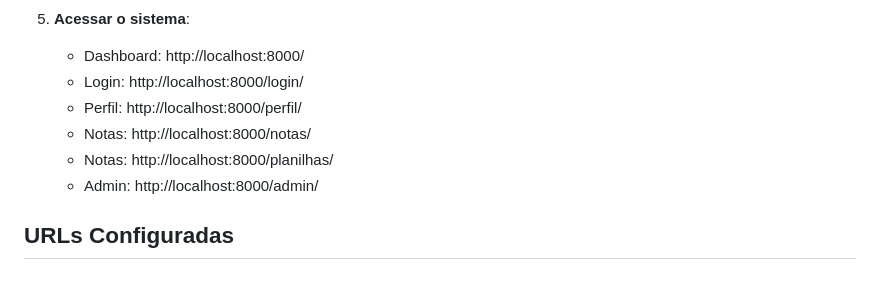
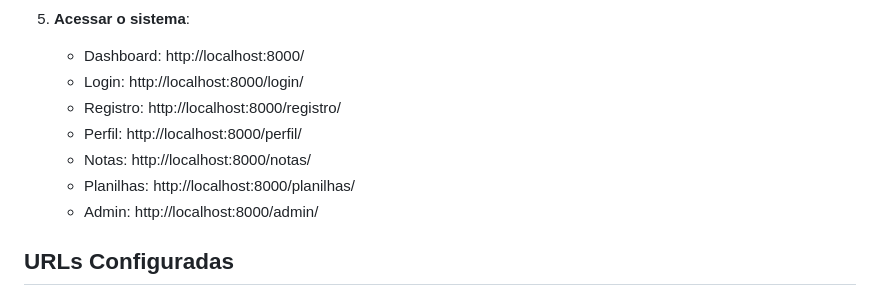
Before and after one commit to gontin/infinityboard, a Markdown page: README.md, the part around the change. Rendered like a GitHub page.

Commit message:
docs: Adicionei o link de acesso para registro

```diff
--- a/README.md
+++ b/README.md
@@ -102,9 +102,10 @@ projeto/
 5. **Acessar o sistema**:
    - Dashboard: http://localhost:8000/
    - Login: http://localhost:8000/login/
+   - Registro: http://localhost:8000/registro/
    - Perfil: http://localhost:8000/perfil/
    - Notas: http://localhost:8000/notas/
-   - Notas: http://localhost:8000/planilhas/
+   - Planilhas: http://localhost:8000/planilhas/
    - Admin: http://localhost:8000/admin/
 
 ## URLs Configuradas
```
